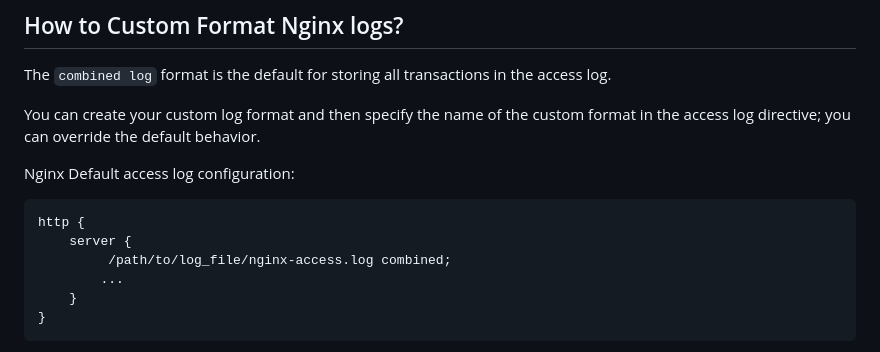
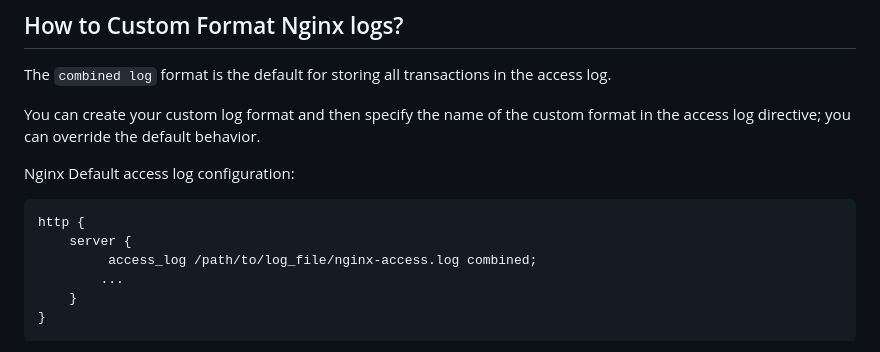
Before and after one commit to Compile7/compile7.github.io, a Markdown page: content/quick-5-minute-guide-on-nginx-access-and-error-logs/index.md, the part around the change. Rendered like a GitHub page.

Commit message:
Fix missing key in docs

````diff
--- a/content/quick-5-minute-guide-on-nginx-access-and-error-logs/index.md
+++ b/content/quick-5-minute-guide-on-nginx-access-and-error-logs/index.md
@@ -106,7 +106,7 @@ Nginx Default access log configuration:
 ```js
 http {
     server {
-         /path/to/log_file/nginx-access.log combined;
+         access_log /path/to/log_file/nginx-access.log combined;
         ...
     }
 }
````
